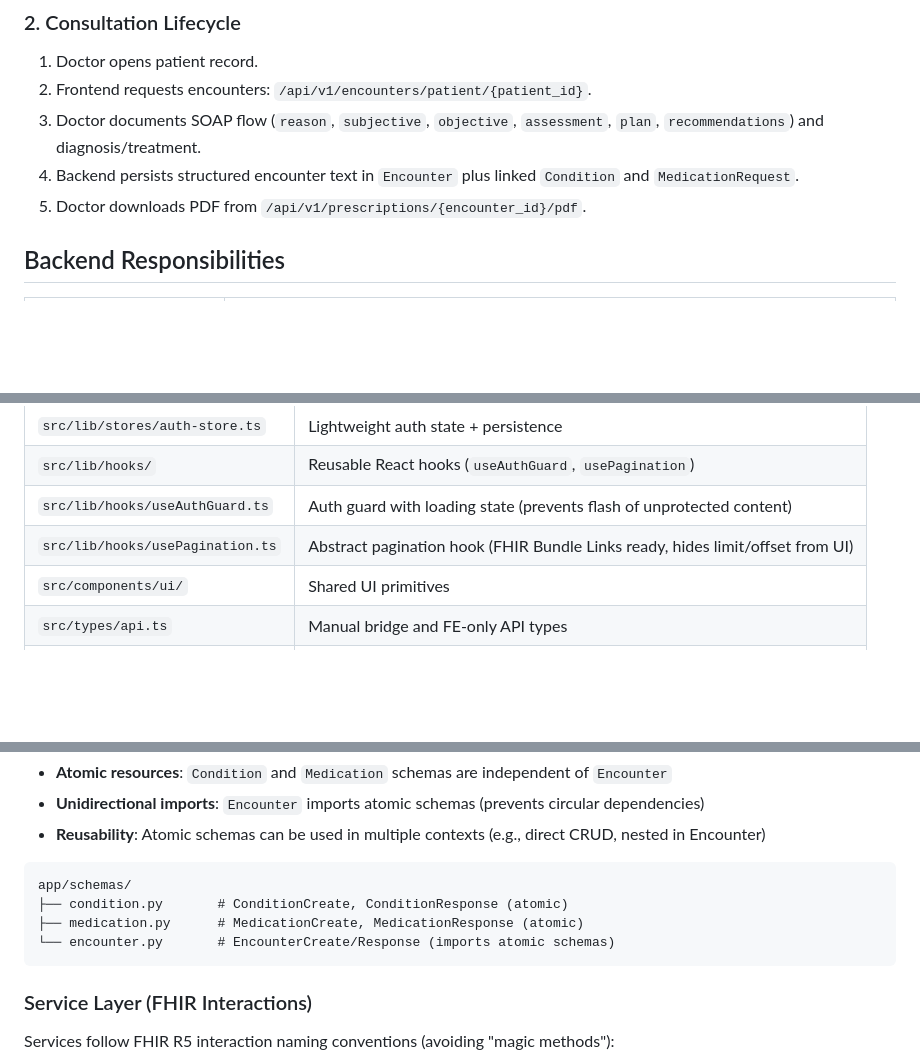
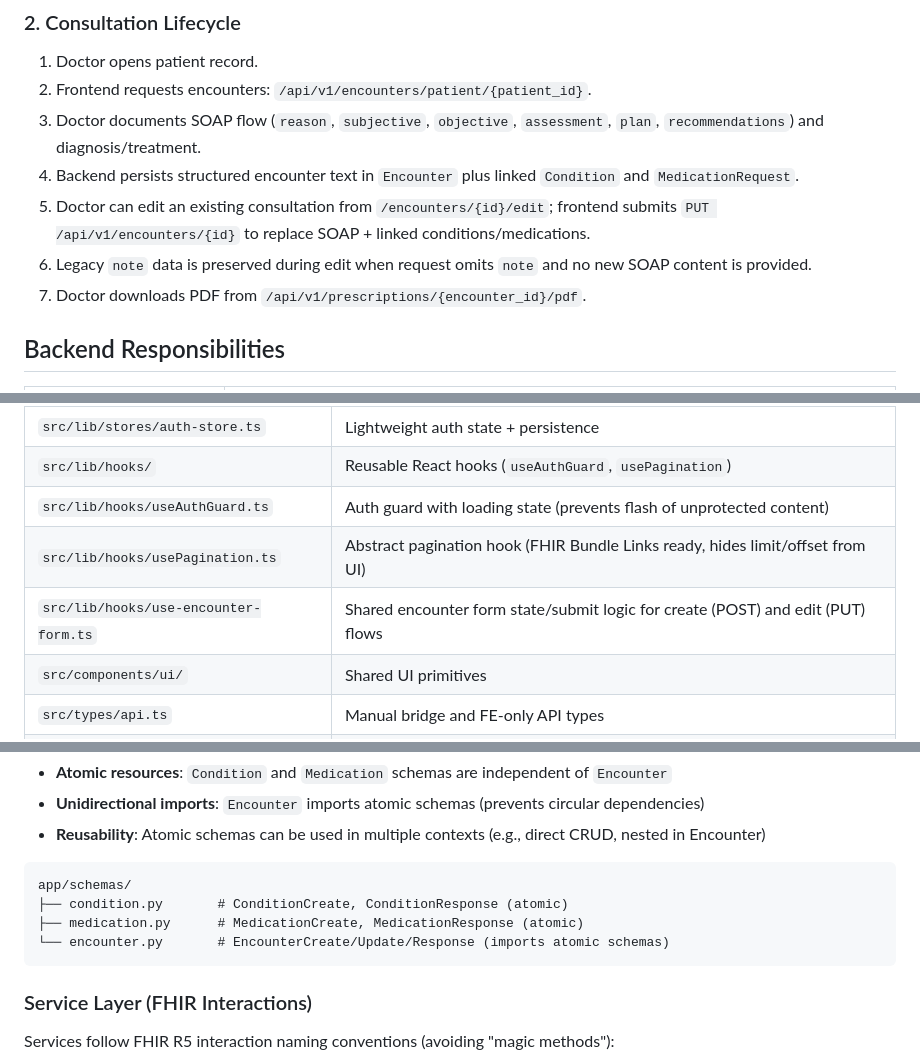
Before and after one commit to AIOjPINEDA/EHR_Local, a Markdown page: docs/architecture/overview.md, 3 parts joined by grey strips. Rendered like a GitHub page; blank space fills up the shorter version.

````diff
--- a/docs/architecture/overview.md
+++ b/docs/architecture/overview.md
@@ -79,7 +79,9 @@ Authentication is implemented using JWT tokens with bcrypt password hashing:
 2. Frontend requests encounters: `/api/v1/encounters/patient/{patient_id}`.
 3. Doctor documents SOAP flow (`reason`, `subjective`, `objective`, `assessment`, `plan`, `recommendations`) and diagnosis/treatment.
 4. Backend persists structured encounter text in `Encounter` plus linked `Condition` and `MedicationRequest`.
-5. Doctor downloads PDF from `/api/v1/prescriptions/{encounter_id}/pdf`.
+5. Doctor can edit an existing consultation from `/encounters/{id}/edit`; frontend submits `PUT /api/v1/encounters/{id}` to replace SOAP + linked conditions/medications.
+6. Legacy `note` data is preserved during edit when request omits `note` and no new SOAP content is provided.
+7. Doctor downloads PDF from `/api/v1/prescriptions/{encounter_id}/pdf`.
 
 ## Backend Responsibilities
 
@@ -103,6 +105,7 @@ Authentication is implemented using JWT tokens with bcrypt password hashing:
 | `src/lib/hooks/` | Reusable React hooks (`useAuthGuard`, `usePagination`) |
 | `src/lib/hooks/useAuthGuard.ts` | Auth guard with loading state (prevents flash of unprotected content) |
 | `src/lib/hooks/usePagination.ts` | Abstract pagination hook (FHIR Bundle Links ready, hides limit/offset from UI) |
+| `src/lib/hooks/use-encounter-form.ts` | Shared encounter form state/submit logic for create (POST) and edit (PUT) flows |
 | `src/components/ui/` | Shared UI primitives |
 | `src/types/api.ts` | Manual bridge and FE-only API types |
 | `src/types/api.generated.ts` | Auto-generated types from OpenAPI schema |
@@ -149,7 +152,7 @@ Schemas are structured following FHIR R5 resource independence:
 app/schemas/
 ├── condition.py       # ConditionCreate, ConditionResponse (atomic)
 ├── medication.py      # MedicationCreate, MedicationResponse (atomic)
-└── encounter.py       # EncounterCreate/Response (imports atomic schemas)
+└── encounter.py       # EncounterCreate/Update/Response (imports atomic schemas)
 ```
 
 ### Service Layer (FHIR Interactions)
````
Also changed, not shown: docs/API.md (+8 -0 lines), docs/USER_GUIDE.md (+18 -1 lines).
